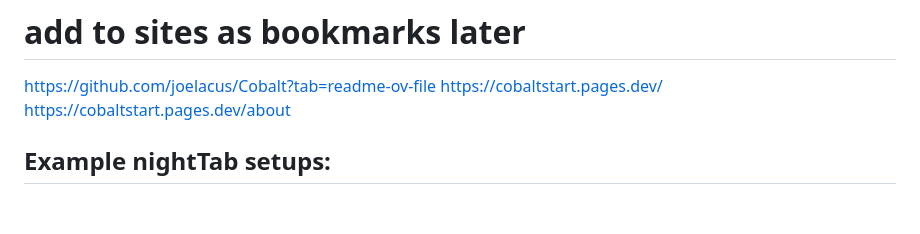
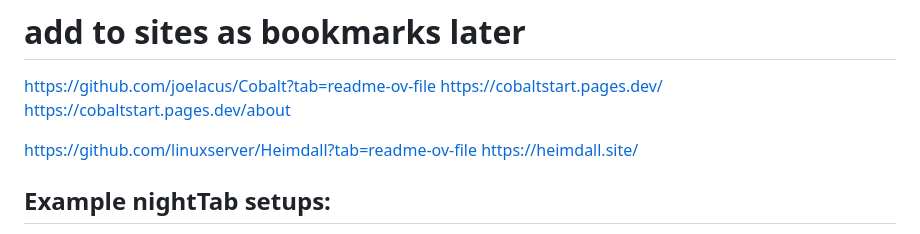
Before and after one commit to Law-Dawg360/vercel-index, a Markdown page: README.md, the part around the change. Drawn GitHub-style; blank space fills up the shorter version.

```diff
--- a/README.md
+++ b/README.md
@@ -27,6 +27,9 @@
 https://github.com/joelacus/Cobalt?tab=readme-ov-file
 https://cobaltstart.pages.dev/
 https://cobaltstart.pages.dev/about
+
+https://github.com/linuxserver/Heimdall?tab=readme-ov-file
+https://heimdall.site/
 
 ## Example nightTab setups:
 
```
